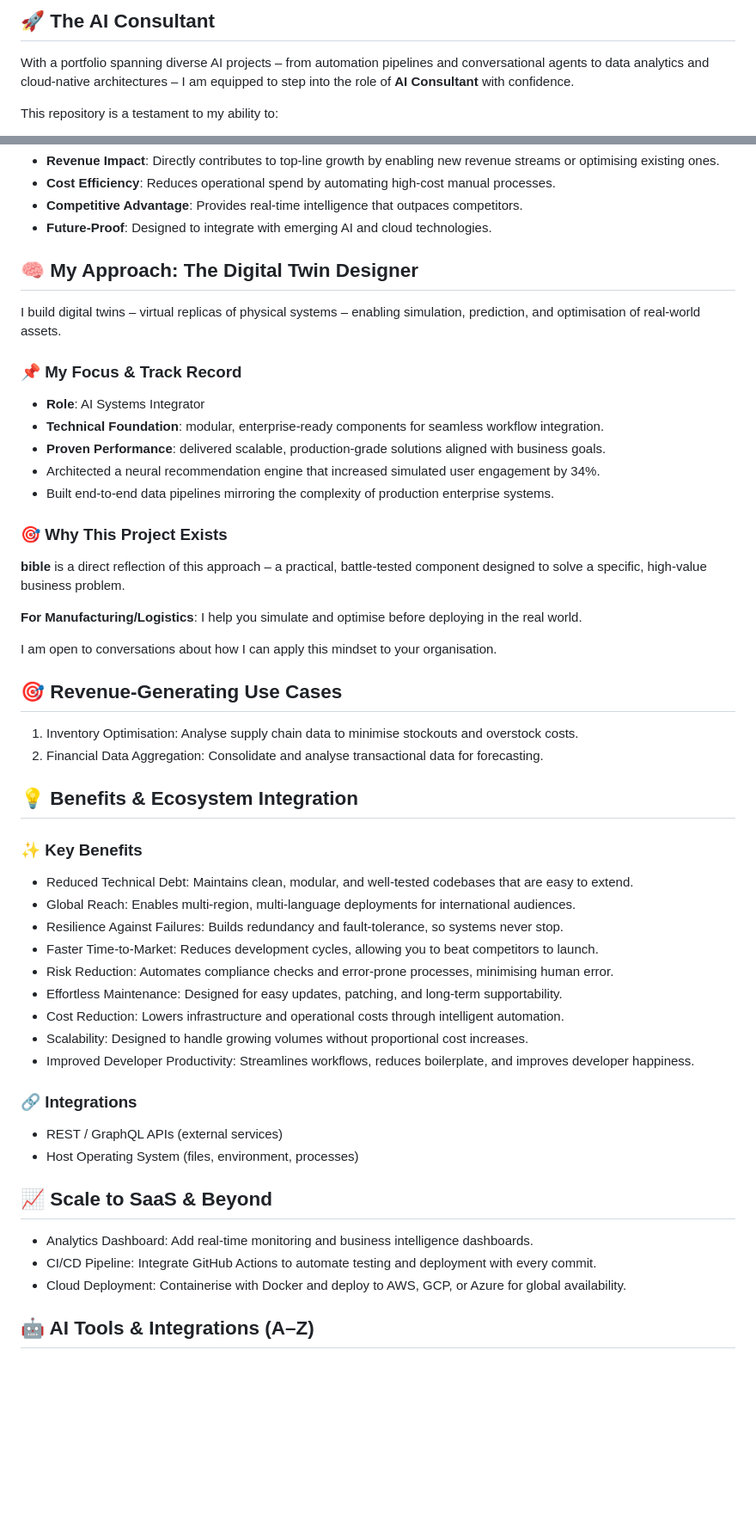
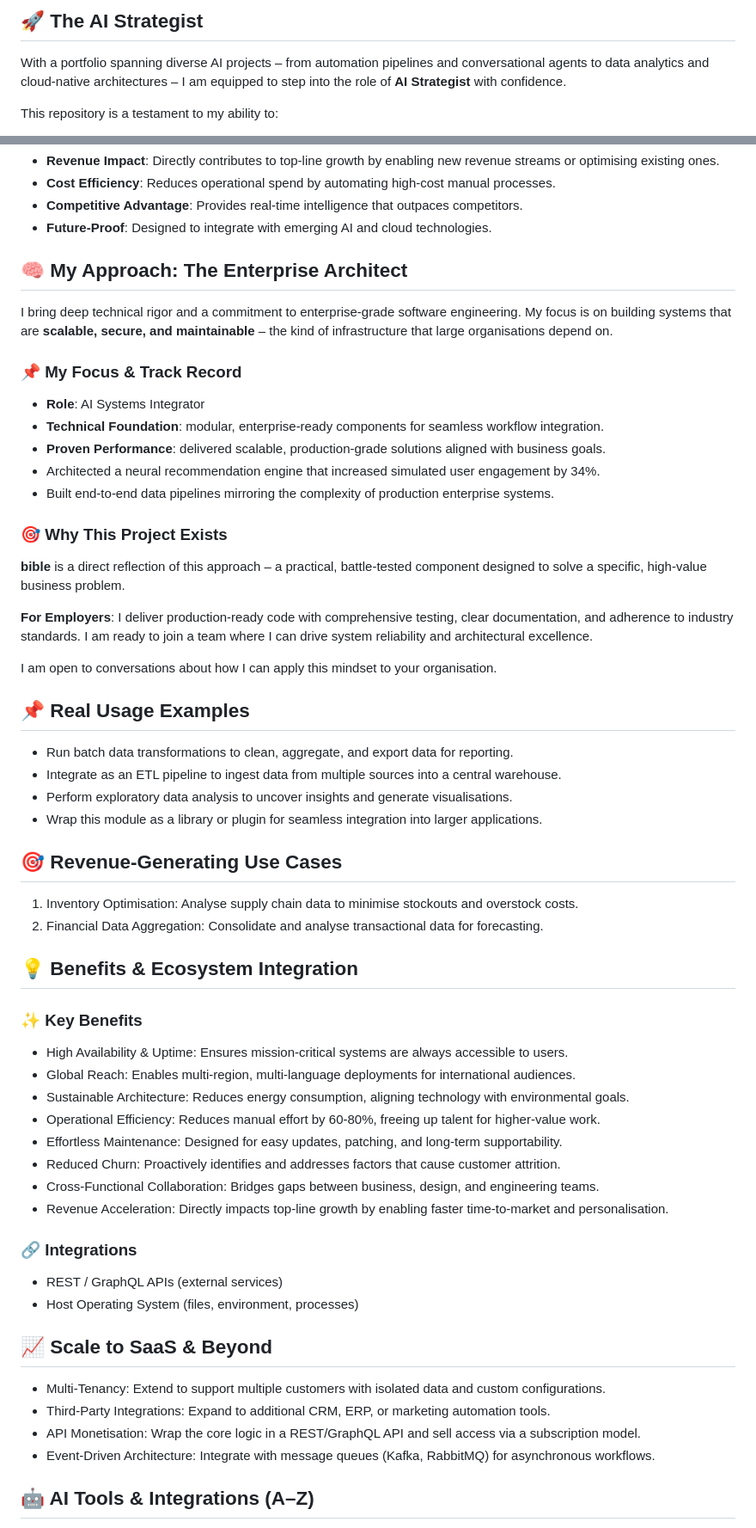
Before and after one commit to petemits/bible, a Markdown page: README.md, 2 parts joined by grey strips. Shown at 86% size. GitHub-like rendering; blank space fills up the shorter version.

Commit message:
Initial commit by UPU

```diff
--- a/README.md
+++ b/README.md
@@ -1,7 +1,7 @@
 
-## 🚀 The AI Consultant
+## 🚀 The AI Strategist
 
-With a portfolio spanning diverse AI projects – from automation pipelines and conversational agents to data analytics and cloud‑native architectures – I am equipped to step into the role of **AI Consultant** with confidence.
+With a portfolio spanning diverse AI projects – from automation pipelines and conversational agents to data analytics and cloud‑native architectures – I am equipped to step into the role of **AI Strategist** with confidence.
 
 This repository is a testament to my ability to:
 - Design and deliver production‑grade AI solutions.
@@ -44,9 +44,9 @@ MULTI-DOCUMENT REAL-TIME CONVERSATION SYSTEM
 - **Competitive Advantage**: Provides real‑time intelligence that outpaces competitors.
 - **Future‑Proof**: Designed to integrate with emerging AI and cloud technologies.
 
-## 🧠 My Approach: The Digital Twin Designer
+## 🧠 My Approach: The Enterprise Architect
 
-I build digital twins – virtual replicas of physical systems – enabling simulation, prediction, and optimisation of real‑world assets.
+I bring deep technical rigor and a commitment to enterprise‑grade software engineering. My focus is on building systems that are **scalable, secure, and maintainable** – the kind of infrastructure that large organisations depend on.
 
 ### 📌 My Focus & Track Record
 - **Role**: AI Systems Integrator
@@ -58,9 +58,16 @@ I build digital twins – virtual replicas of physical systems – enabling simu
 ### 🎯 Why This Project Exists
 **bible** is a direct reflection of this approach – a practical, battle‑tested component designed to solve a specific, high‑value business problem.
 
-**For Manufacturing/Logistics**: I help you simulate and optimise before deploying in the real world.
+**For Employers**: I deliver production‑ready code with comprehensive testing, clear documentation, and adherence to industry standards. I am ready to join a team where I can drive system reliability and architectural excellence.
 
 I am open to conversations about how I can apply this mindset to your organisation.
+
+## 📌 Real Usage Examples
+
+- Run batch data transformations to clean, aggregate, and export data for reporting.
+- Integrate as an ETL pipeline to ingest data from multiple sources into a central warehouse.
+- Perform exploratory data analysis to uncover insights and generate visualisations.
+- Wrap this module as a library or plugin for seamless integration into larger applications.
 ## 🎯 Revenue‑Generating Use Cases
 
 1. Inventory Optimisation: Analyse supply chain data to minimise stockouts and overstock costs.
@@ -69,15 +76,14 @@ I am open to conversations about how I can apply this mindset to your organisati
 ## 💡 Benefits & Ecosystem Integration
 
 ### ✨ Key Benefits
-- Reduced Technical Debt: Maintains clean, modular, and well‑tested codebases that are easy to extend.
+- High Availability & Uptime: Ensures mission‑critical systems are always accessible to users.
 - Global Reach: Enables multi‑region, multi‑language deployments for international audiences.
-- Resilience Against Failures: Builds redundancy and fault‑tolerance, so systems never stop.
-- Faster Time‑to‑Market: Reduces development cycles, allowing you to beat competitors to launch.
-- Risk Reduction: Automates compliance checks and error‑prone processes, minimising human error.
+- Sustainable Architecture: Reduces energy consumption, aligning technology with environmental goals.
+- Operational Efficiency: Reduces manual effort by 60‑80%, freeing up talent for higher‑value work.
 - Effortless Maintenance: Designed for easy updates, patching, and long‑term supportability.
-- Cost Reduction: Lowers infrastructure and operational costs through intelligent automation.
-- Scalability: Designed to handle growing volumes without proportional cost increases.
-- Improved Developer Productivity: Streamlines workflows, reduces boilerplate, and improves developer happiness.
+- Reduced Churn: Proactively identifies and addresses factors that cause customer attrition.
+- Cross‑Functional Collaboration: Bridges gaps between business, design, and engineering teams.
+- Revenue Acceleration: Directly impacts top‑line growth by enabling faster time‑to‑market and personalisation.
 
 ### 🔗 Integrations
 - REST / GraphQL APIs (external services)
@@ -85,9 +91,10 @@ I am open to conversations about how I can apply this mindset to your organisati
 
 ## 📈 Scale to SaaS & Beyond
 
-- Analytics Dashboard: Add real‑time monitoring and business intelligence dashboards.
-- CI/CD Pipeline: Integrate GitHub Actions to automate testing and deployment with every commit.
-- Cloud Deployment: Containerise with Docker and deploy to AWS, GCP, or Azure for global availability.
+- Multi‑Tenancy: Extend to support multiple customers with isolated data and custom configurations.
+- Third‑Party Integrations: Expand to additional CRM, ERP, or marketing automation tools.
+- API Monetisation: Wrap the core logic in a REST/GraphQL API and sell access via a subscription model.
+- Event‑Driven Architecture: Integrate with message queues (Kafka, RabbitMQ) for asynchronous workflows.
 
 ## 🤖 AI Tools & Integrations (A–Z)
 
```
Also changed, not shown: other parts of README.md (+1 -1 lines).
